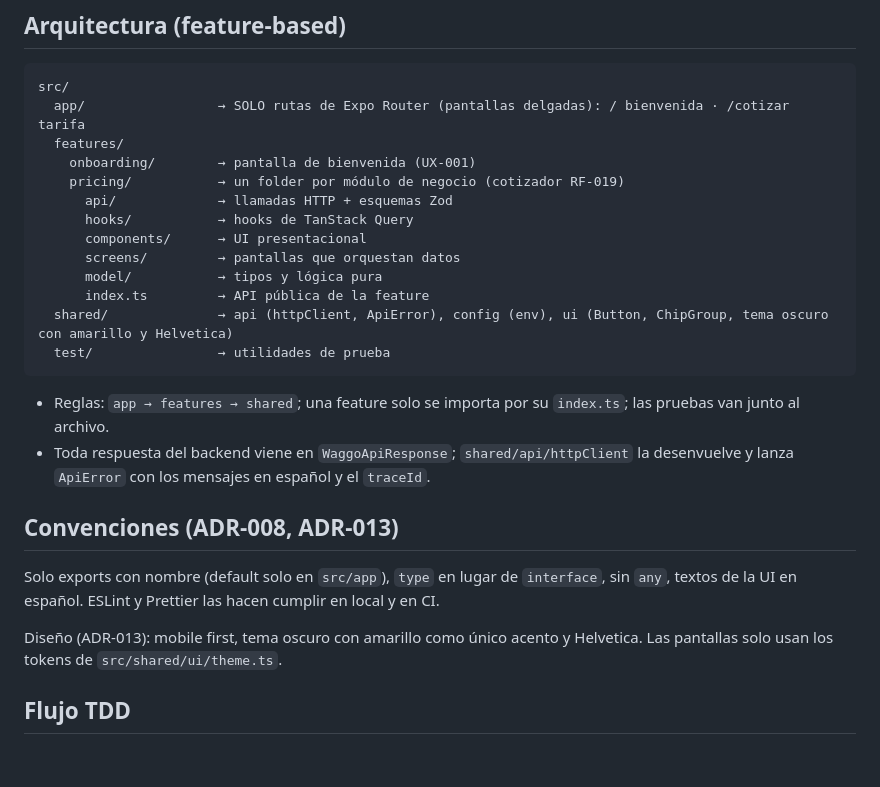
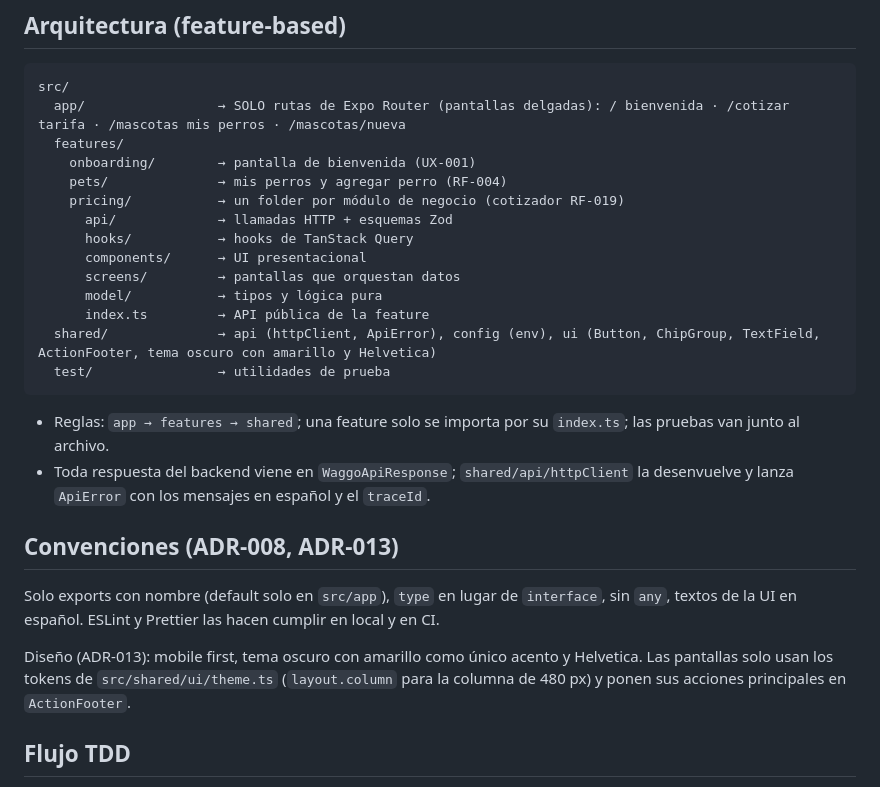
Before and after one commit to Faebb/waggo-workspace, a Markdown page: projects/waggo-mobile/README.md, the part around one of its changes. Rendered like a GitHub page; blank space fills up the shorter version.

````diff
--- a/projects/waggo-mobile/README.md
+++ b/projects/waggo-mobile/README.md
@@ -36,9 +36,10 @@ npm start                   # a = Android, i = iOS, w = Web
 ## Arquitectura (feature-based)
 ```
 src/
-  app/                 → SOLO rutas de Expo Router (pantallas delgadas): / bienvenida · /cotizar tarifa
+  app/                 → SOLO rutas de Expo Router (pantallas delgadas): / bienvenida · /cotizar tarifa · /mascotas mis perros · /mascotas/nueva
   features/
     onboarding/        → pantalla de bienvenida (UX-001)
+    pets/              → mis perros y agregar perro (RF-004)
     pricing/           → un folder por módulo de negocio (cotizador RF-019)
       api/             → llamadas HTTP + esquemas Zod
       hooks/           → hooks de TanStack Query
@@ -46,7 +47,7 @@ src/
       screens/         → pantallas que orquestan datos
       model/           → tipos y lógica pura
       index.ts         → API pública de la feature
-  shared/              → api (httpClient, ApiError), config (env), ui (Button, ChipGroup, tema oscuro con amarillo y Helvetica)
+  shared/              → api (httpClient, ApiError), config (env), ui (Button, ChipGroup, TextField, ActionFooter, tema oscuro con amarillo y Helvetica)
   test/                → utilidades de prueba
 ```
 - Reglas: `app → features → shared`; una feature solo se importa por su `index.ts`; las pruebas van junto al archivo.
@@ -55,7 +56,7 @@ src/
 ## Convenciones (ADR-008, ADR-013)
 Solo exports con nombre (default solo en `src/app`), `type` en lugar de `interface`, sin `any`, textos de la UI en español. ESLint y Prettier las hacen cumplir en local y en CI.
 
-Diseño (ADR-013): mobile first, tema oscuro con amarillo como único acento y Helvetica. Las pantallas solo usan los tokens de `src/shared/ui/theme.ts`.
+Diseño (ADR-013): mobile first, tema oscuro con amarillo como único acento y Helvetica. Las pantallas solo usan los tokens de `src/shared/ui/theme.ts` (`layout.column` para la columna de 480 px) y ponen sus acciones principales en `ActionFooter`.
 
 ## Flujo TDD
 1. 🔴 Prueba que falla (de afuera hacia adentro: pantalla → componente/hook → lógica pura).
````
Also changed, not shown: other parts of projects/waggo-mobile/README.md (+1 -1 lines), projects/waggo-api/README.md (+19 -3 lines), specs/README.md (+1 -0 lines), specs/RF-004-perfil-de-mascota.md (added, +137 -0 lines), specs/assets/RF-004-agregar-perro.png (added), specs/assets/RF-004-mis-perros.png (added).
